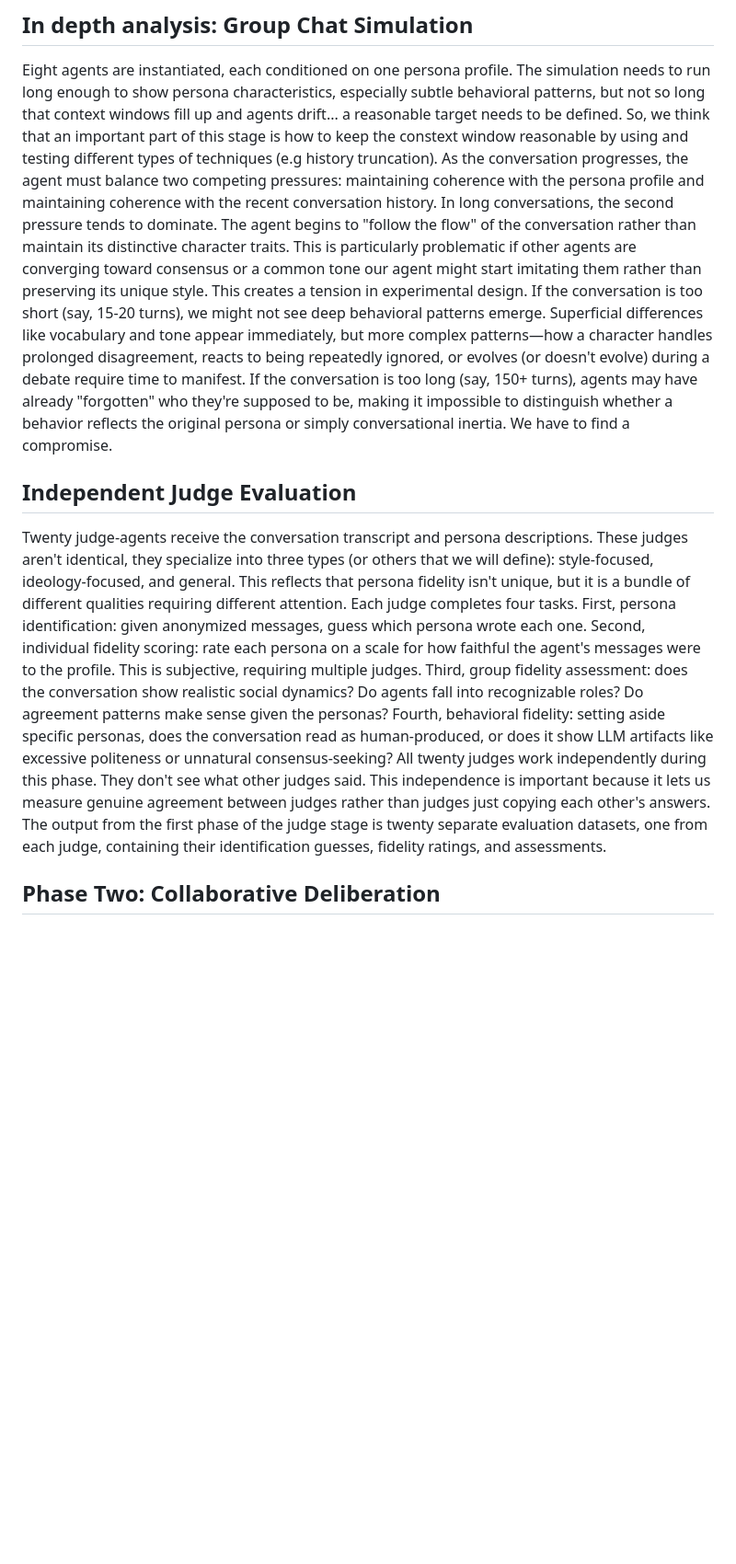
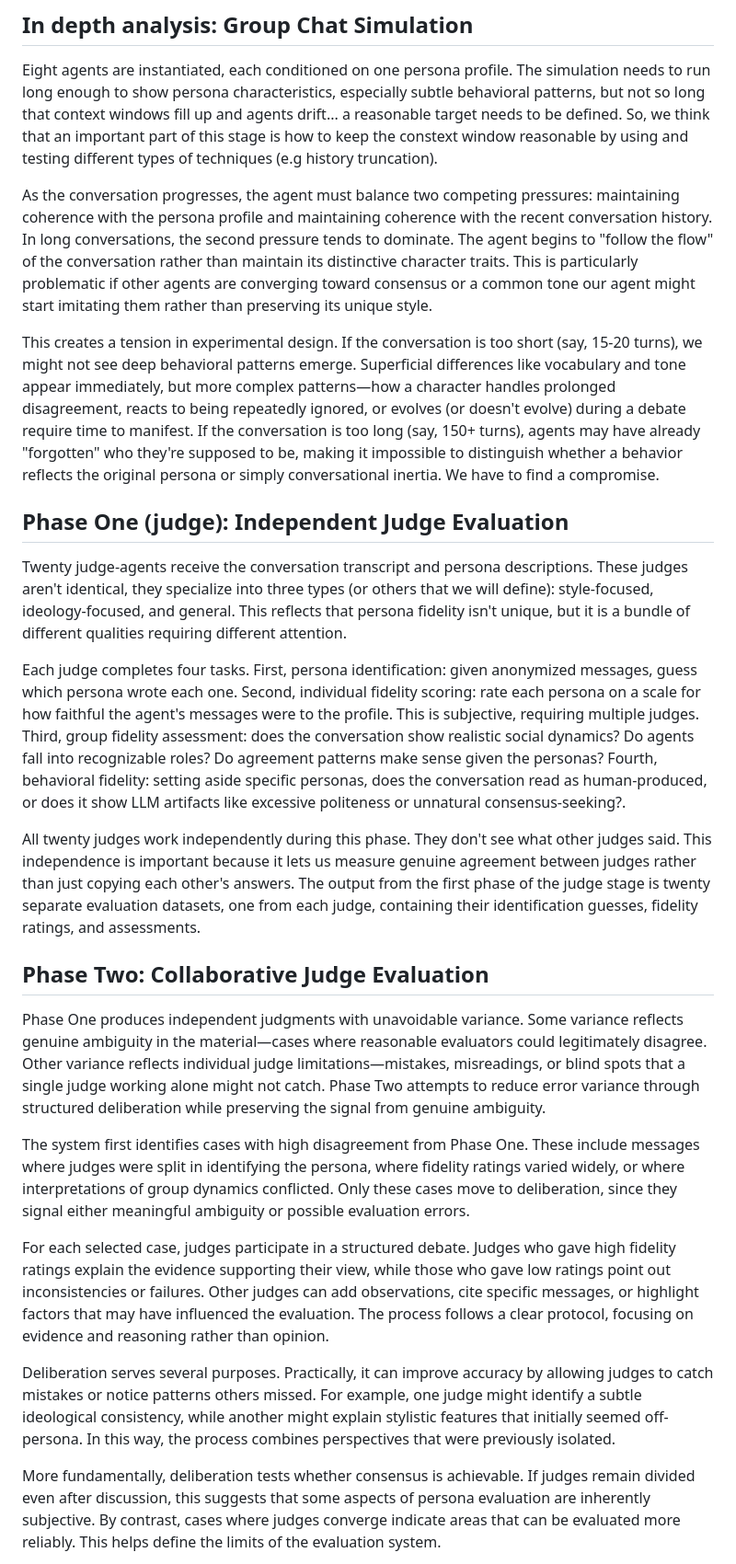
Before and after one commit to AlfoAnto02/AngryAgents, a Markdown page: EXPERIMENTATION.MD, the part around one of its changes. Shown at 92% size. Rendered like a GitHub page; blank space fills up the shorter version.

Commit message:
Added Deliberation part and failure modes - mitigations

```diff
--- a/EXPERIMENTATION.MD
+++ b/EXPERIMENTATION.MD
@@ -20,16 +21,32 @@ The challenge is balancing these two concepts:
 Eight agents are instantiated, each conditioned on one persona profile.
 The simulation needs to run long enough to show persona characteristics, especially subtle behavioral patterns, but not so long that context windows fill up and agents drift... a reasonable target needs to be defined.
 So, we think that an important part of this stage is how to keep the constext window reasonable by using and testing different types of techniques (e.g history truncation).
+
 As the conversation progresses, the agent must balance two competing pressures: maintaining coherence with the persona profile and maintaining coherence with the recent conversation history. In long conversations, the second pressure tends to dominate. The agent begins to "follow the flow" of the conversation rather than maintain its distinctive character traits. This is particularly problematic if other agents are converging toward consensus or a common tone our agent might start imitating them rather than preserving its unique style.
+
 This creates a tension in experimental design. If the conversation is too short (say, 15-20 turns), we might not see deep behavioral patterns emerge. Superficial differences like vocabulary and tone appear immediately, but more complex patterns—how a character handles prolonged disagreement, reacts to being repeatedly ignored, or evolves (or doesn't evolve) during a debate require time to manifest. If the conversation is too long (say, 150+ turns), agents may have already "forgotten" who they're supposed to be, making it impossible to distinguish whether a behavior reflects the original persona or simply conversational inertia. We have to find a compromise.
 
-## Independent Judge Evaluation
+## Phase One (judge): Independent Judge Evaluation
 Twenty judge-agents receive the conversation transcript and persona descriptions.
-These judges aren't identical, they specialize into three types (or others that we will define): style-focused, ideology-focused, and general. This reflects that persona fidelity isn't unique, but it is a bundle of different qualities requiring different attention.
+These judges aren't identical, they specialize into three types (or others that we will define): style-focused, ideology-focused, and general.
+This reflects that persona fidelity isn't unique, but it is a bundle of different qualities requiring different attention.
+
 Each judge completes four tasks. First, persona identification: given anonymized messages, guess which persona wrote each one.
 Second, individual fidelity scoring: rate each persona on a scale for how faithful the agent's messages were to the profile. This is subjective, requiring multiple judges.
 Third, group fidelity assessment: does the conversation show realistic social dynamics? Do agents fall into recognizable roles? Do agreement patterns make sense given the personas?
-Fourth, behavioral fidelity: setting aside specific personas, does the conversation read as human-produced, or does it show LLM artifacts like excessive politeness or unnatural consensus-seeking?
-All twenty judges work independently during this phase. They don't see what other judges said. This independence is important because it lets us measure genuine agreement between judges rather than judges just copying each other's answers. The output from the first phase of the judge stage is twenty separate evaluation datasets, one from each judge, containing their identification guesses, fidelity ratings, and assessments.
+Fourth, behavioral fidelity: setting aside specific personas, does the conversation read as human-produced, or does it show LLM artifacts like excessive politeness or unnatural consensus-seeking?.
 
-## Phase Two: Collaborative Deliberation
+All twenty judges work independently during this phase. They don't see what other judges said. This independence is important because it lets us measure genuine agreement between judges rather than just copying each other's answers. The output from the first phase of the judge stage is twenty separate evaluation datasets, one from each judge, containing their identification guesses, fidelity ratings, and assessments.
+
+## Phase Two: Collaborative Judge Evaluation
+
+Phase One produces independent judgments with unavoidable variance. Some variance reflects genuine ambiguity in the material—cases where reasonable evaluators could legitimately disagree. Other variance reflects individual judge limitations—mistakes, misreadings, or blind spots that a single judge working alone might not catch. Phase Two attempts to reduce error variance through structured deliberation while preserving the signal from genuine ambiguity.
+
+The system first identifies cases with high disagreement from Phase One. These include messages where judges were split in identifying the persona, where fidelity ratings varied widely, or where interpretations of group dynamics conflicted. Only these cases move to deliberation, since they signal either meaningful ambiguity or possible evaluation errors.
+
+For each selected case, judges participate in a structured debate. Judges who gave high fidelity ratings explain the evidence supporting their view, while those who gave low ratings point out inconsistencies or failures. Other judges can add observations, cite specific messages, or highlight factors that may have influenced the evaluation. The process follows a clear protocol, focusing on evidence and reasoning rather than opinion.
+
+Deliberation serves several purposes. Practically, it can improve accuracy by allowing judges to catch mistakes or notice patterns others missed. For example, one judge might identify a subtle ideological consistency, while another might explain stylistic features that initially seemed off-persona. In this way, the process combines perspectives that were previously isolated.
+
+More fundamentally, deliberation tests whether consensus is achievable. If judges remain divided even after discussion, this suggests that some aspects of persona evaluation are inherently subjective. By contrast, cases where judges converge indicate areas that can be evaluated more reliably. This helps define the limits of the evaluation system.
+
```
Also changed, not shown: other parts of EXPERIMENTATION.MD (+21 -0 lines).
